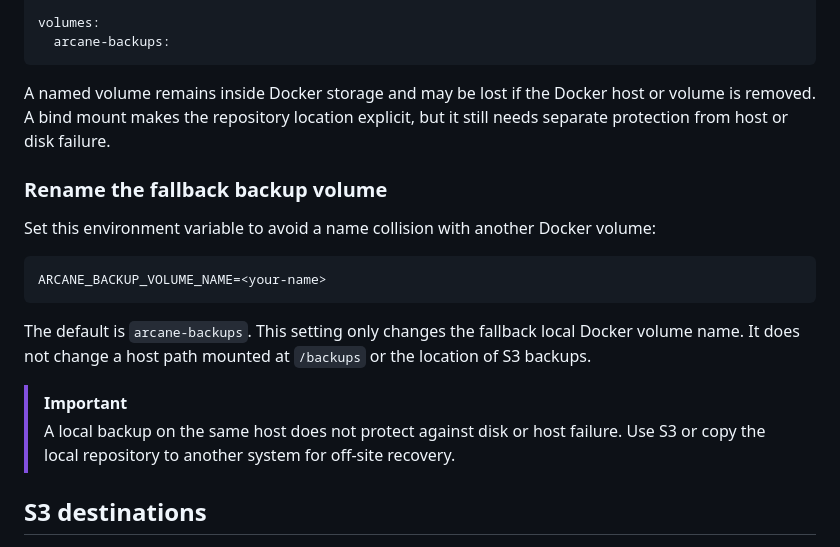
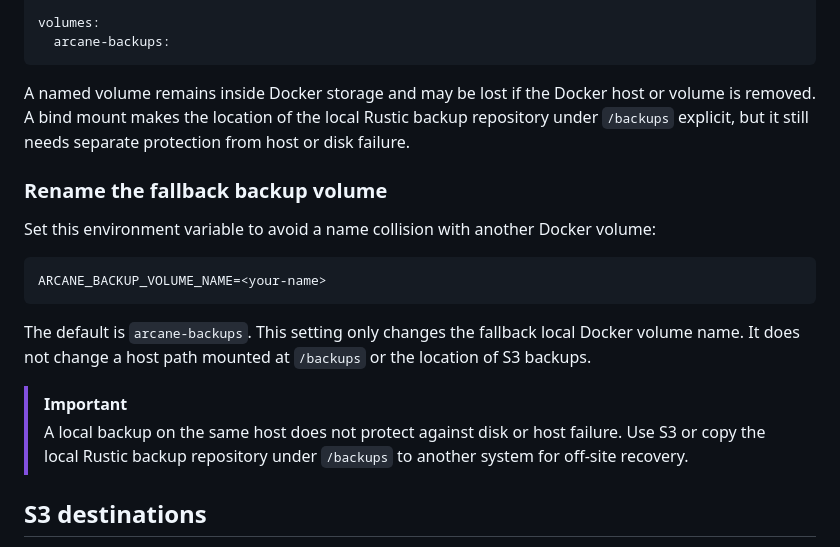
Before and after one commit to getarcaneapp/website, a Markdown page: content/features/backups.md, the part around the change. Rendered like a GitHub page.

Commit message:
docs: clarify local backup repository references

````diff
--- a/content/features/backups.md
+++ b/content/features/backups.md
@@ -36,7 +36,7 @@ volumes:
   arcane-backups:
 ```
 
-A named volume remains inside Docker storage and may be lost if the Docker host or volume is removed. A bind mount makes the repository location explicit, but it still needs separate protection from host or disk failure.
+A named volume remains inside Docker storage and may be lost if the Docker host or volume is removed. A bind mount makes the location of the local Rustic backup repository under `/backups` explicit, but it still needs separate protection from host or disk failure.
 
 ### Rename the fallback backup volume
 
@@ -49,7 +49,7 @@ ARCANE_BACKUP_VOLUME_NAME=<your-name>
 The default is `arcane-backups`. This setting only changes the fallback local Docker volume name. It does not change a host path mounted at `/backups` or the location of S3 backups.
 
 > [!IMPORTANT]
-> A local backup on the same host does not protect against disk or host failure. Use S3 or copy the local repository to another system for off-site recovery.
+> A local backup on the same host does not protect against disk or host failure. Use S3 or copy the local Rustic backup repository under `/backups` to another system for off-site recovery.
 
 ## S3 destinations
 
````
